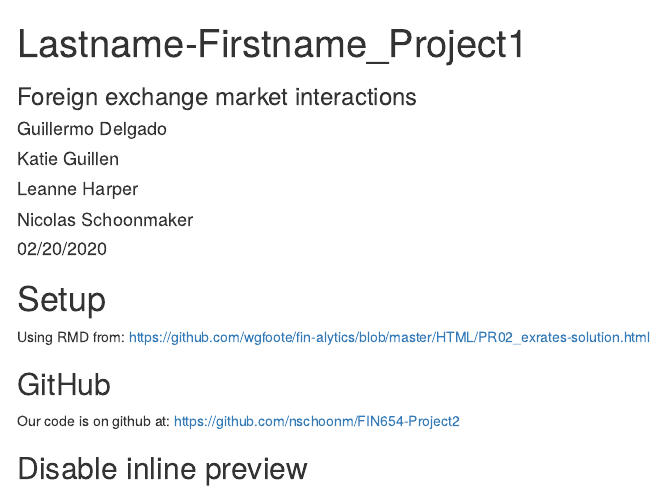
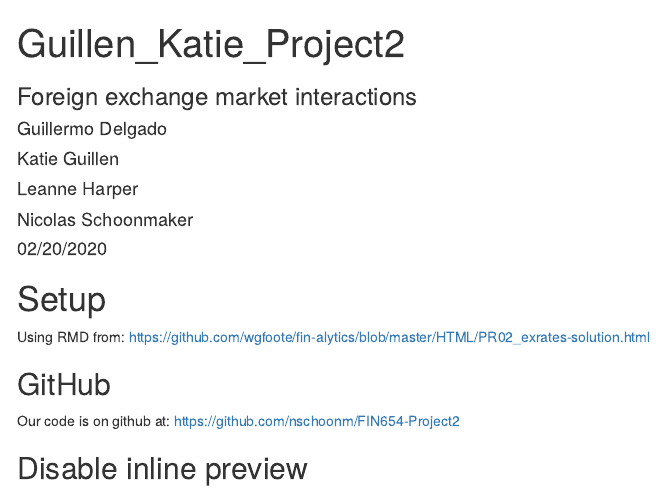
Before and after one commit to kguillen26/FIN654-Project2, an R Markdown document (Lastname-Firstname_Project2.Rmd): the page in a window 1100 px wide, from its top. Rendered offline with R 4.5, knitr and Pandoc, with nearby package versions; code that draws random numbers runs with fixed seeds of ours; some code elsewhere in the file could not run offline; menus at the side of the page are left out.

Commit message:
Update Lastname-Firstname_Project2.Rmd

```diff
--- a/Lastname-Firstname_Project2.Rmd
+++ b/Lastname-Firstname_Project2.Rmd
@@ -1,5 +1,5 @@
 ---
-title: "Lastname-Firstname_Project1"
+title: "Guillen_Katie_Project2"
 author:
 - Guillermo Delgado
 - Katie Guillen
```
